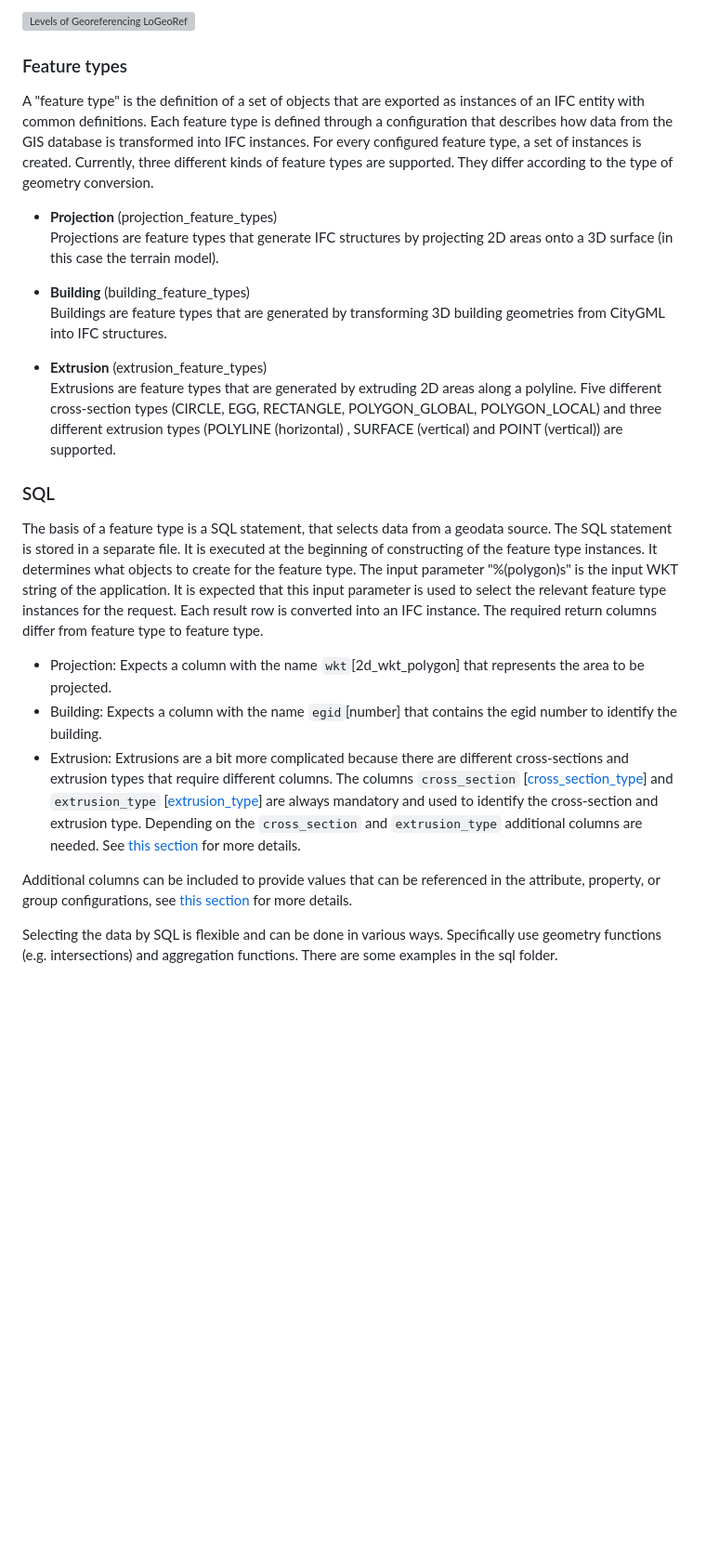
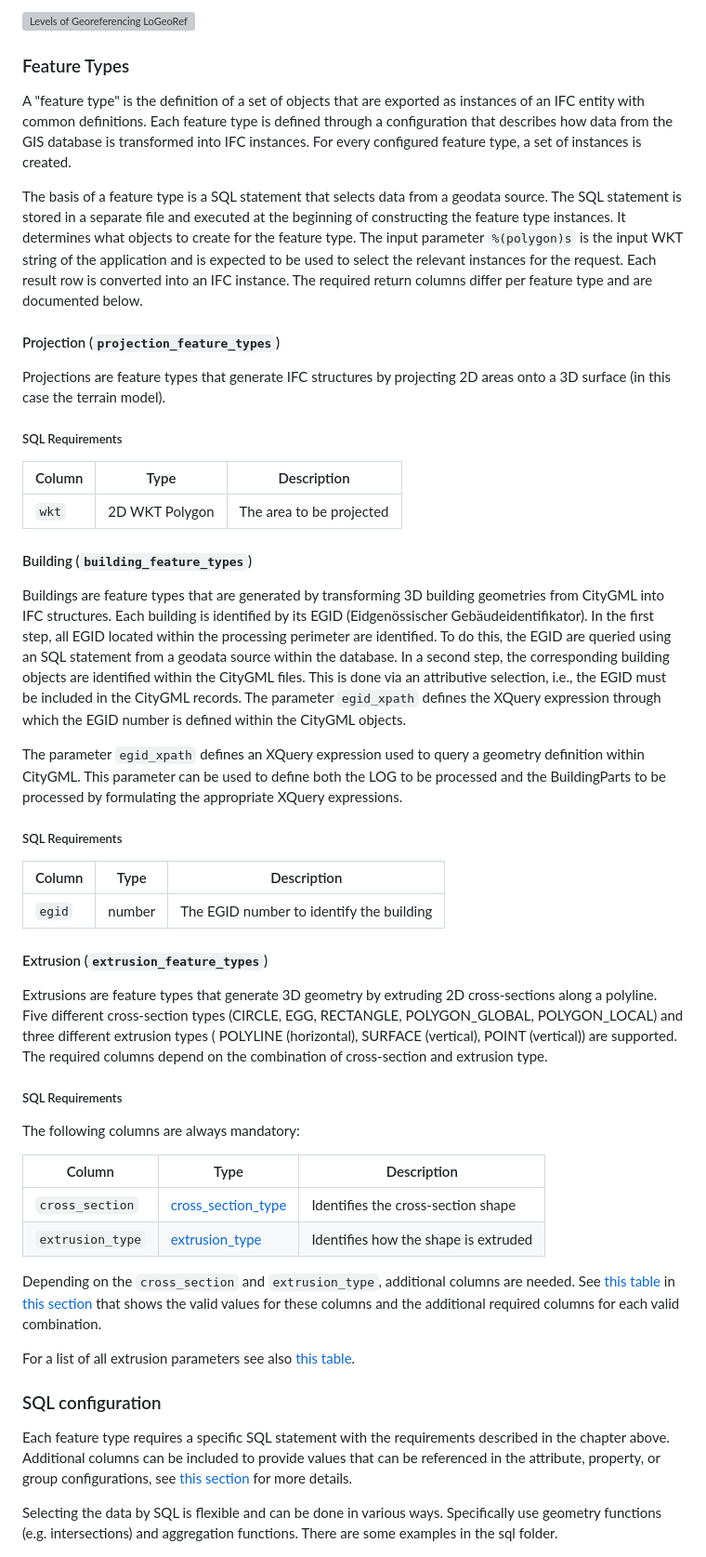
Before and after one commit to idibau/cs2bim, a Markdown page: docs/configuration_overview.md, the part around one of its changes. Shown at 93% size. Rendered like a GitHub page; blank space fills up the shorter version; grey boxes are pictures that could not be loaded.

Commit message:
Refactor documentation: improve structure and consistency across feature type and SQL configuration sections

````diff
--- a/docs/configuration_overview.md
+++ b/docs/configuration_overview.md
@@ -94,44 +94,79 @@ If not provided, the system sets a project origin in the lower left corner on a
 
 ![Levels of Georeferencing LoGeoRef](../uploads/project-origin.png)
 
-### Feature types
+### Feature Types
 
-A "feature type" is the definition of a set of objects that are exported as instances of an IFC entity with common definitions.
-Each feature type is defined through a configuration that describes how data from the GIS database is transformed into
-IFC instances. For every configured feature type, a set of instances is created. Currently, three different kinds of
-feature types are supported. They differ according to the type of geometry conversion.
+A "feature type" is the definition of a set of objects that are exported as instances of an IFC entity with common
+definitions. Each feature type is defined through a configuration that describes how data from the GIS database is
+transformed into IFC instances. For every configured feature type, a set of instances is created.
 
-- **Projection** (projection_feature_types)
-Projections are feature types that generate IFC structures by projecting 2D areas onto a 3D surface (in this case
-the terrain model).
+The basis of a feature type is a SQL statement that selects data from a geodata source. The SQL statement is stored in a
+separate file and executed at the beginning of constructing the feature type instances. It determines what objects to
+create for the feature type. The input parameter `%(polygon)s` is the input WKT string of the application and is
+expected to be used to select the relevant instances for the request. Each result row is converted into an IFC instance.
+The required return columns differ per feature type and are documented below.
 
-- **Building** (building_feature_types)
-Buildings are feature types that are generated by transforming 3D building geometries from CityGML into IFC
-structures.
+#### Projection (`projection_feature_types`)
 
-- **Extrusion** (extrusion_feature_types)
-Extrusions are feature types that are generated by extruding 2D areas along a polyline. Five different cross-section
-types (CIRCLE, EGG, RECTANGLE, POLYGON_GLOBAL, POLYGON_LOCAL) and three different extrusion types (POLYLINE (horizontal)
-, SURFACE (vertical) and POINT (vertical)) are supported.
+Projections are feature types that generate IFC structures by projecting 2D areas onto a 3D surface (in this case the
+terrain model).
 
-### SQL
+##### SQL Requirements
 
-The basis of a feature type is a SQL statement, that selects data from a geodata source. The SQL statement is stored in a separate file. It is executed at the beginning of constructing of the feature type instances. It determines what objects to create for the feature type. The input parameter "%(polygon)s" is the
-input WKT string of the application. It is expected that this input parameter is used to select the relevant feature type instances for the request. Each result row is converted into an IFC instance. The required return columns differ from feature type to feature type.
+| Column | Type           | Description              |
+|--------|----------------|--------------------------|
+| `wkt`  | 2D WKT Polygon | The area to be projected |
 
-- Projection: Expects a column with the name ```wkt```[2d_wkt_polygon] that represents the area to be projected.
-- Building: Expects a column with the name ```egid```[number] that contains the egid number to identify the
-  building.
-- Extrusion: Extrusions are a bit more complicated because there are different cross-sections and extrusion types that
-  require different columns. The columns ```cross_section```  [[cross_section_type](../src/core/ifc/model/extrusion/cross_section_type.py)] and ```extrusion_type``` [[extrusion_type](../src/core/ifc/model/extrusion/extrusion_type.py)] are always mandatory and used to identify the
-  cross-section and extrusion type. Depending on the ```cross_section``` and ```extrusion_type``` additional columns are needed. See [this section](#building-building_feature_type) for more details.
+#### Building (`building_feature_types`)
 
+Buildings are feature types that are generated by transforming 3D building geometries from CityGML into IFC structures.
+Each building is identified by its EGID (Eidgenössischer Gebäudeidentifikator). In the first step,
+all EGID located within the processing perimeter are identified. To do this, the EGID are queried using an SQL statement
+from a geodata source within the database.
+In a second step, the corresponding building objects are identified within the CityGML files. This is done via an
+attributive selection, i.e., the EGID must be included in the CityGML records. The parameter ```egid_xpath``` defines
+the XQuery expression through which the EGID number is defined within the CityGML objects.
 
-Additional columns can be included to provide values that can be referenced in the attribute, property, or group
-configurations, see [this section](#attributes-properties-and-group-mappings) for more details.
+The parameter ```egid_xpath``` defines an XQuery expression used to query a geometry definition within CityGML. This
+parameter can be used to define both the LOG to be processed and the BuildingParts to be processed by formulating the
+appropriate XQuery expressions.
 
+##### SQL Requirements
 
-Selecting the data by SQL is flexible and can be done in various ways. Specifically use geometry functions (e.g. intersections) and aggregation functions.  There are some examples in the sql folder.
+| Column | Type   | Description                              |
+|--------|--------|------------------------------------------|
+| `egid` | number | The EGID number to identify the building |
+
+#### Extrusion (`extrusion_feature_types`)
+
+Extrusions are feature types that generate 3D geometry by extruding 2D cross-sections along a polyline. Five different
+cross-section types (CIRCLE, EGG, RECTANGLE, POLYGON_GLOBAL, POLYGON_LOCAL) and three different extrusion types (
+POLYLINE (horizontal), SURFACE (vertical), POINT (vertical)) are supported. The required columns depend on the
+combination of cross-section and extrusion type.
+
+##### SQL Requirements
+
+The following columns are always mandatory:
+
+| Column           | Type                                                                        | Description                          |
+|------------------|-----------------------------------------------------------------------------|--------------------------------------|
+| `cross_section`  | [cross_section_type](../src/core/ifc/model/extrusion/cross_section_type.py) | Identifies the cross-section shape   |
+| `extrusion_type` | [extrusion_type](../src/core/ifc/model/extrusion/extrusion_type.py)         | Identifies how the shape is extruded |
+
+Depending on the `cross_section` and `extrusion_type`, additional columns are needed.
+See [this table](concepts.md#tbl-extrusion-parameter-usage) in [this section](concepts.md#extrusions) that shows the
+valid values for these columns and the additional required columns for each valid combination.
+
+For a list of all extrusion parameters see also [this table](concepts.md#tbl-extrusion-parameters).
+
+### SQL configuration
+
+Each feature type requires a specific SQL statement with the requirements described in the chapter above. Additional
+columns can be included to provide values that can be referenced in the attribute, property, or group configurations,
+see [this section](#attributes-properties-and-group-mappings) for more details.
+
+Selecting the data by SQL is flexible and can be done in various ways. Specifically use geometry functions (e.g.
+intersections) and aggregation functions. There are some examples in the sql folder.
 
 ![Polygon](../uploads/sql.jpg)
 
````
Also changed, not shown: other parts of docs/configuration_overview.md (+14 -36 lines).
